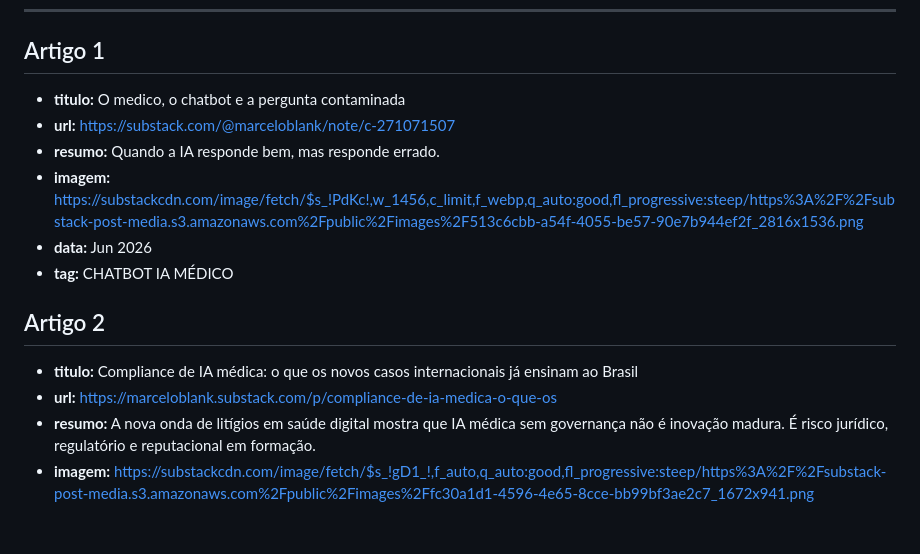
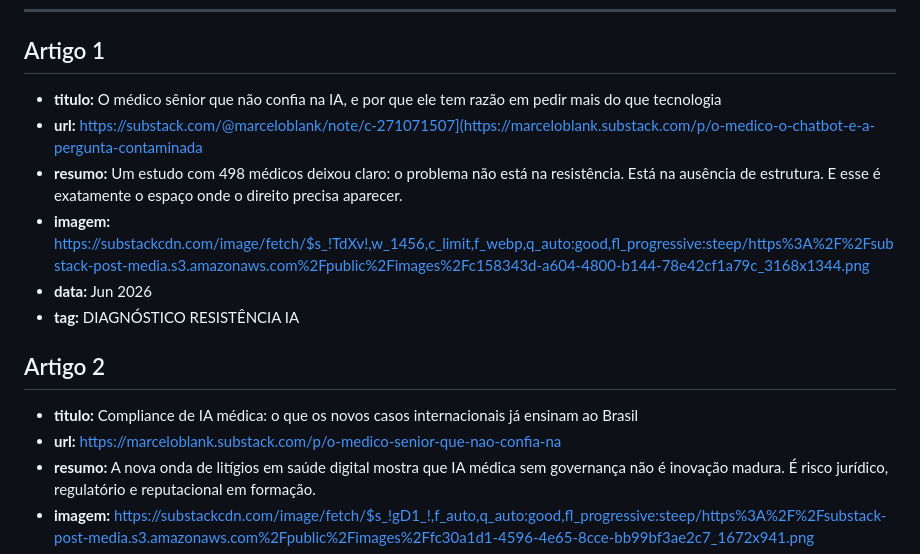
Before and after one commit to mablankg/marcelo-blank-adv, a Markdown page: artigos.md, the part around the change. GitHub-like rendering; blank space fills up the shorter version.

```diff
--- a/artigos.md
+++ b/artigos.md
@@ -4,16 +4,16 @@
 
 ---
 ## Artigo 1
-- **titulo:** O medico, o chatbot e a pergunta contaminada
-- **url:** [https://substack.com/@marceloblank/note/c-271071507](https://marceloblank.substack.com/p/o-medico-o-chatbot-e-a-pergunta-contaminada)
-- **resumo:** Quando a IA responde bem, mas responde errado.
-- **imagem:** https://substackcdn.com/image/fetch/$s_!PdKc!,w_1456,c_limit,f_webp,q_auto:good,fl_progressive:steep/https%3A%2F%2Fsubstack-post-media.s3.amazonaws.com%2Fpublic%2Fimages%2F513c6cbb-a54f-4055-be57-90e7b944ef2f_2816x1536.png
+- **titulo:** O médico sênior que não confia na IA, e por que ele tem razão em pedir mais do que tecnologia
+- **url:** https://substack.com/@marceloblank/note/c-271071507](https://marceloblank.substack.com/p/o-medico-o-chatbot-e-a-pergunta-contaminada
+- **resumo:** Um estudo com 498 médicos deixou claro: o problema não está na resistência. Está na ausência de estrutura. E esse é exatamente o espaço onde o direito precisa aparecer.
+- **imagem:** https://substackcdn.com/image/fetch/$s_!TdXv!,w_1456,c_limit,f_webp,q_auto:good,fl_progressive:steep/https%3A%2F%2Fsubstack-post-media.s3.amazonaws.com%2Fpublic%2Fimages%2Fc158343d-a604-4800-b144-78e42cf1a79c_3168x1344.png
 - **data:** Jun 2026
-- **tag:** CHATBOT IA MÉDICO
+- **tag:** DIAGNÓSTICO RESISTÊNCIA IA
 
 ## Artigo 2
 - **titulo:** Compliance de IA médica: o que os novos casos internacionais já ensinam ao Brasil
-- **url:** https://marceloblank.substack.com/p/compliance-de-ia-medica-o-que-os
+- **url:** https://marceloblank.substack.com/p/o-medico-senior-que-nao-confia-na
 - **resumo:** A nova onda de litígios em saúde digital mostra que IA médica sem governança não é inovação madura. É risco jurídico, regulatório e reputacional em formação.
 - **imagem:** https://substackcdn.com/image/fetch/$s_!gD1_!,f_auto,q_auto:good,fl_progressive:steep/https%3A%2F%2Fsubstack-post-media.s3.amazonaws.com%2Fpublic%2Fimages%2Ffc30a1d1-4596-4e65-8cce-bb99bf3ae2c7_1672x941.png
 - **data:** Jun 2026
```
